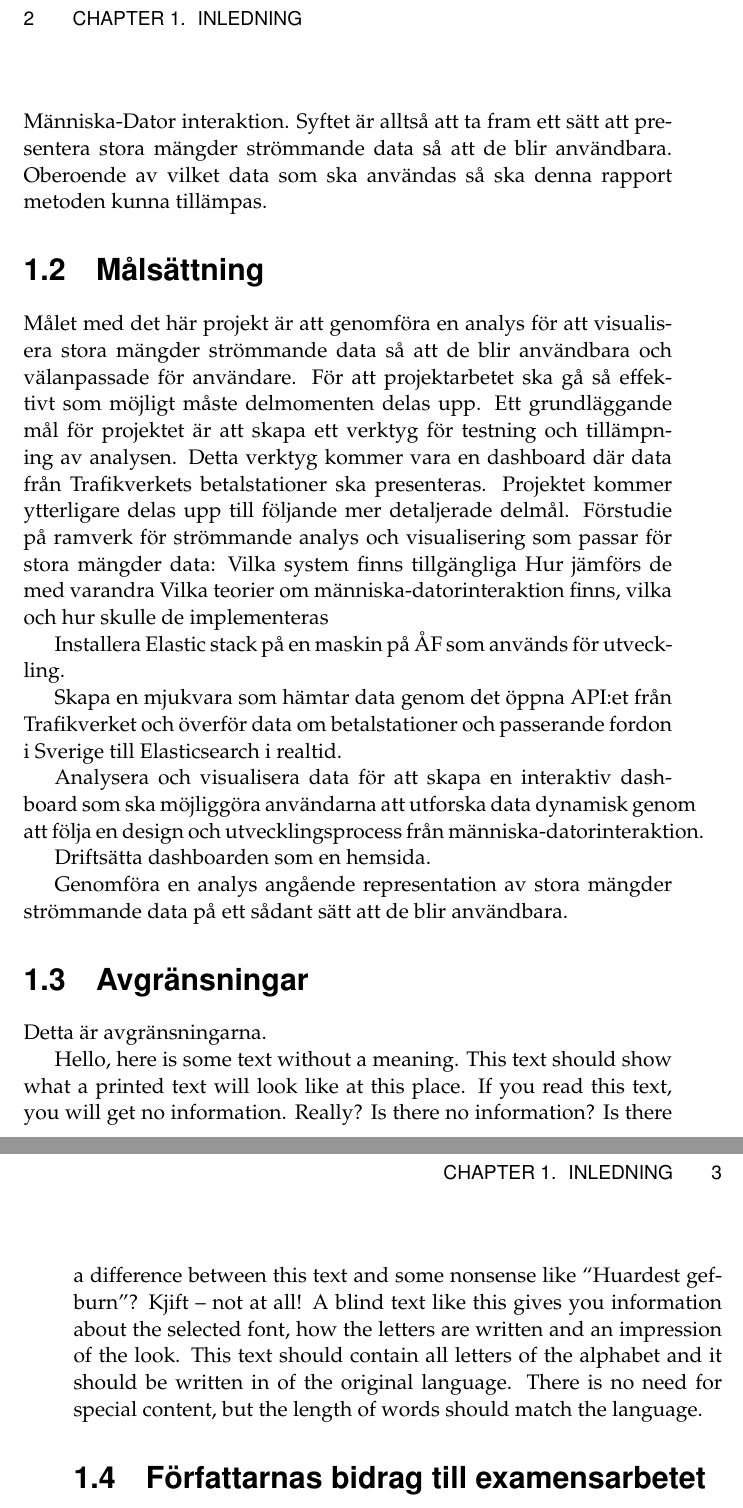
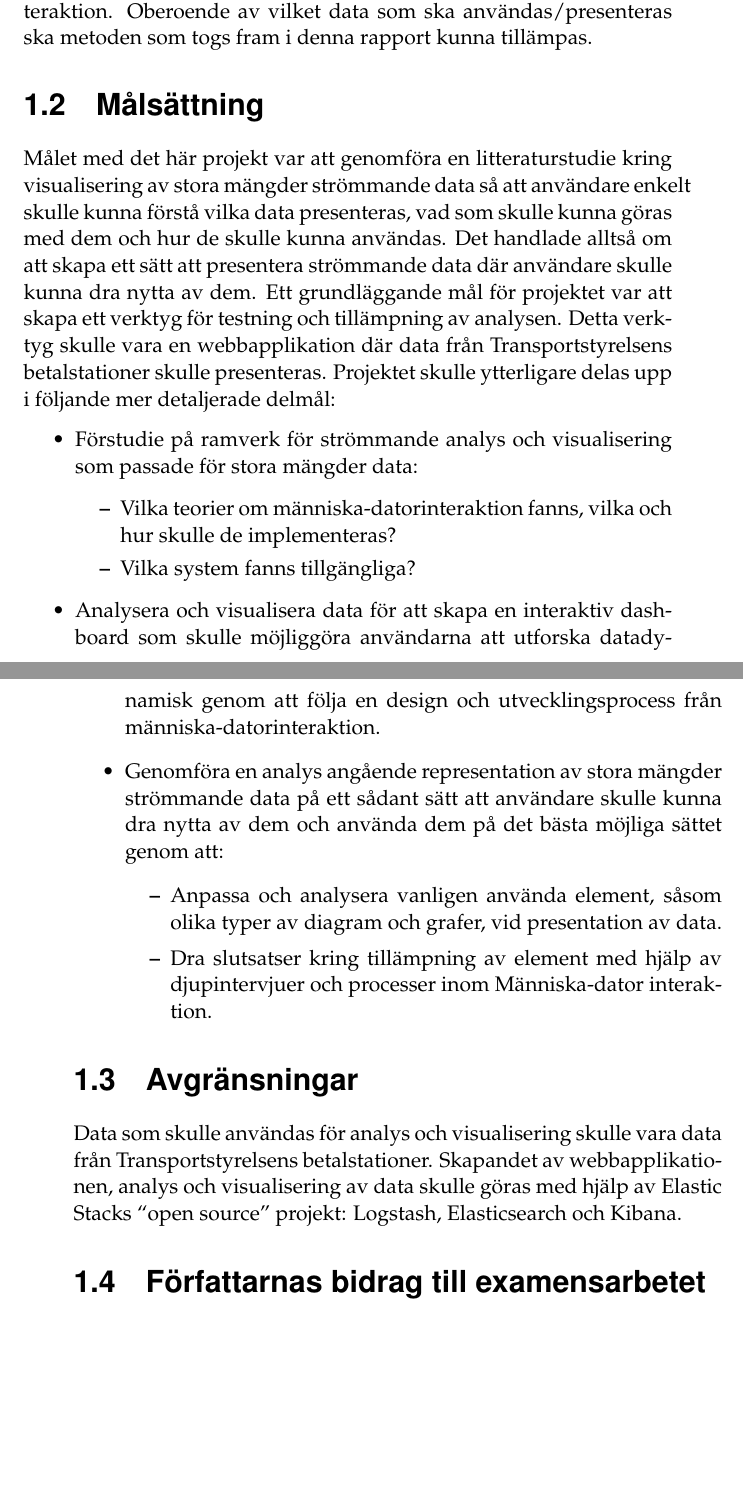
Before and after one commit to christinaNeiraThesisAF/traficDataDashboard, a LaTeX thesis (Thesis report/examplethesis.tex): two parts of pages 8 and 9 of 16 before the commit and two parts of pages 8 and 9 of 15 after it, joined at a grey line, cut at the place of the change, the shorter picture padded with empty space. Compiled offline with pdfLaTeX.

Commit message:
test (report)

```diff
--- a/Thesis report/examplethesis.tex
+++ b/Thesis report/examplethesis.tex
@@ -78,2 +73 @@ Skapande av data sker idag i en rekord frekvens. Under 2010 skapades ca 1 ZB dat
 
-Detta projekt kommer därför gå ut på att komma fram till ett sätt att visualisera stora mängder data på ett sätt som tillfredsställer användarna. Mer specifikt kommer det handla om strömmande data från betalstationer runt om i Sverige som kommer hämtas från Trafikverket. Data kommer analyseras och sedan presenteras baserat på följande faktorer: antalet bilar, fordonstyp (bil, buss, lastbil), geografisk placering och riktning in eller ut från staden. Presentationen av denna data kommer ske i en interaktiv dashboard följandes principerna inom Människa-Dator interaktion. Syftet är alltså att ta fram ett sätt att presentera stora mängder strömmande data så att de blir användbara. Oberoende av vilket data som ska användas så ska denna rapport metoden kunna tillämpas.
@@ -80,31 +83,27 @@ Detta projekt kommer därför gå ut på att komma fram till ett sätt att visua
+Detta projekt gick alltså ut på att ta fram ett sätt att presentera strömmande data så att de blev användbara, vilket enligt en definition i boken Human computer interaction skriven av Alan Dix, Janet Finlay, Geregory D. Abowd, Russell Beale[1] är att utföra en handling enkelt och naturligt utan risk för fel. Den användare som visualiseringen riktade sig till var den genomsnittliga invånaren utan hög teknologisk kunskap eller erfarenhet inom tolkning av strömmande data. Projektet utfördes genom en analys av de olika datavisualiseringselement som fanns tillgängliga för att presentera data, med elementens egenskaper i åtanke. Dataströmmen som användes som exempeldata togs från Transportstyrelsens öppna databas gällande betalstationer runt om i Sverige. Presentationen av denna data gjordes i en interaktiv webbapplikation följandes principerna inom Människa-Dator interaktion. Oberoende av vilket data som ska användas/presenteras ska metoden som togs fram i denna rapport kunna tillämpas.
 
 
 \section{Målsättning}
-Målet med det här projekt är att genomföra en analys för att visualisera stora mängder strömmande data så att de blir användbara och välanpassade för användare. För att projektarbetet ska gå så effektivt som möjligt måste delmomenten delas upp. Ett grundläggande mål för projektet är att skapa ett verktyg för testning och tillämpning av analysen. Detta verktyg kommer vara en dashboard där data från Trafikverkets betalstationer ska presenteras. Projektet kommer ytterligare delas upp till följande mer detaljerade delmål.
-Förstudie på ramverk för strömmande analys och visualisering som passar för stora mängder data:
-Vilka system finns tillgängliga
-Hur jämförs de med varandra
-Vilka teorier om människa-datorinteraktion finns, vilka  och hur skulle de implementeras
+Målet med det här projekt var att genomföra en litteraturstudie kring visualisering av stora mängder strömmande data så att användare enkelt skulle kunna förstå vilka data presenteras, vad som skulle kunna göras med dem och hur de skulle kunna användas. Det handlade alltså om att skapa ett sätt att presentera strömmande data där användare skulle kunna dra nytta av dem. Ett grundläggande mål för projektet var att skapa ett verktyg för testning och tillämpning av analysen. Detta verktyg skulle vara en webbapplikation där data från Transportstyrelsens betalstationer skulle presenteras. Projektet skulle ytterligare delas upp i följande mer detaljerade delmål:
 
 
-Installera Elastic stack på en maskin på ÅF som används för utveckling.
-
-
-Skapa en mjukvara som hämtar data genom det öppna API:et från Trafikverket och överför data om betalstationer och passerande fordon i Sverige till Elasticsearch i realtid.
-
-
-Analysera och visualisera data för att skapa en interaktiv dashboard som ska möjliggöra användarna att utforska data dynamisk genom att följa en design och utvecklingsprocess från människa-datorinteraktion.
-
-Driftsätta dashboarden som en hemsida.
-
-
-Genomföra en analys angående representation av stora mängder strömmande data på ett sådant sätt att de blir användbara.
-
+\begin{itemize}
+\item Förstudie på ramverk för strömmande analys och visualisering som passade för stora mängder data:
+\begin{itemize}
+\item Vilka teorier om människa-datorinteraktion fanns, vilka och hur skulle de implementeras?
+\item Vilka system fanns tillgängliga?
+\end{itemize}
+\item Analysera och visualisera data för att skapa en interaktiv dashboard som skulle möjliggöra användarna att utforska datadynamisk genom att följa en design och utvecklingsprocess från människa-datorinteraktion.
+\item Genomföra en analys angående representation av stora mängder strömmande data på ett sådant sätt att användare skulle kunna dra nytta av dem och använda dem på det bästa möjliga sättet genom att:
+\begin{itemize}
+\item Anpassa och analysera vanligen använda element, såsom olika typer av diagram och grafer, vid presentation av data.
+\item Dra slutsatser kring tillämpning av element med hjälp av djupintervjuer och processer inom Människa-dator interaktion.
+\end{itemize}
+\end{itemize}
 
 \section{Avgränsningar}
-Detta är avgränsningarna.
+Data som skulle användas för analys och visualisering skulle vara data från Transportstyrelsens betalstationer. Skapandet av webbapplikationen, analys och visualisering av data skulle göras med hjälp av Elastic Stacks “open source” projekt: Logstash, Elasticsearch och Kibana.
 
-\blindtext
 
 \section{Författarnas bidrag till examensarbetet}
 Detta är författarnas bidrag till examensarbetet.
```
Also changed, not shown: Thesis report/examplethesis.tex (33 more changed lines).
